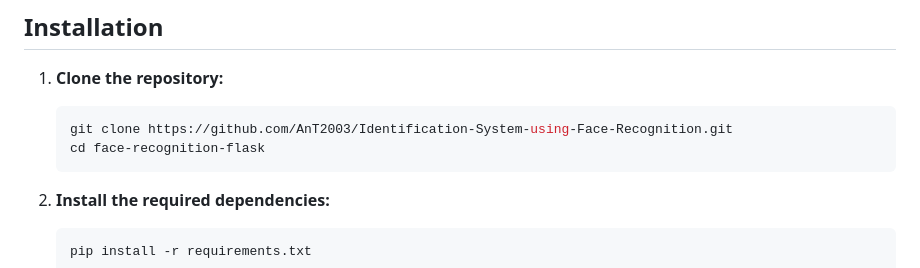
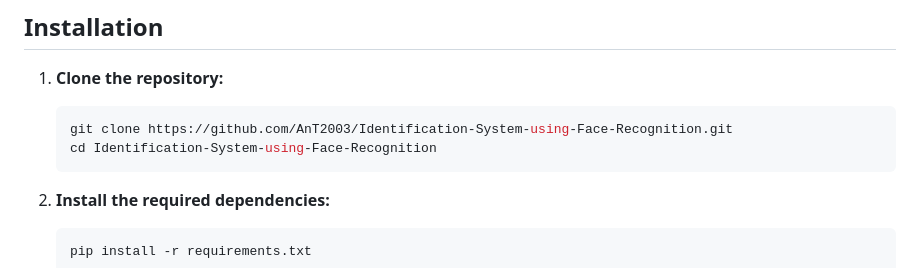
Before and after one commit to AnT2003/Identification-System-using-Face-Recognition, a Markdown page: README.md, the part around the change. GitHub-like rendering.

````diff
--- a/README.md
+++ b/README.md
@@ -59,7 +59,7 @@ The trained model is saved in a file (e.g., `model.h5`) and can be reloaded for
 1. **Clone the repository:**
     ```bash
     git clone https://github.com/AnT2003/Identification-System-using-Face-Recognition.git
-    cd face-recognition-flask
+    cd Identification-System-using-Face-Recognition
     ```
 
 2. **Install the required dependencies:**
````
